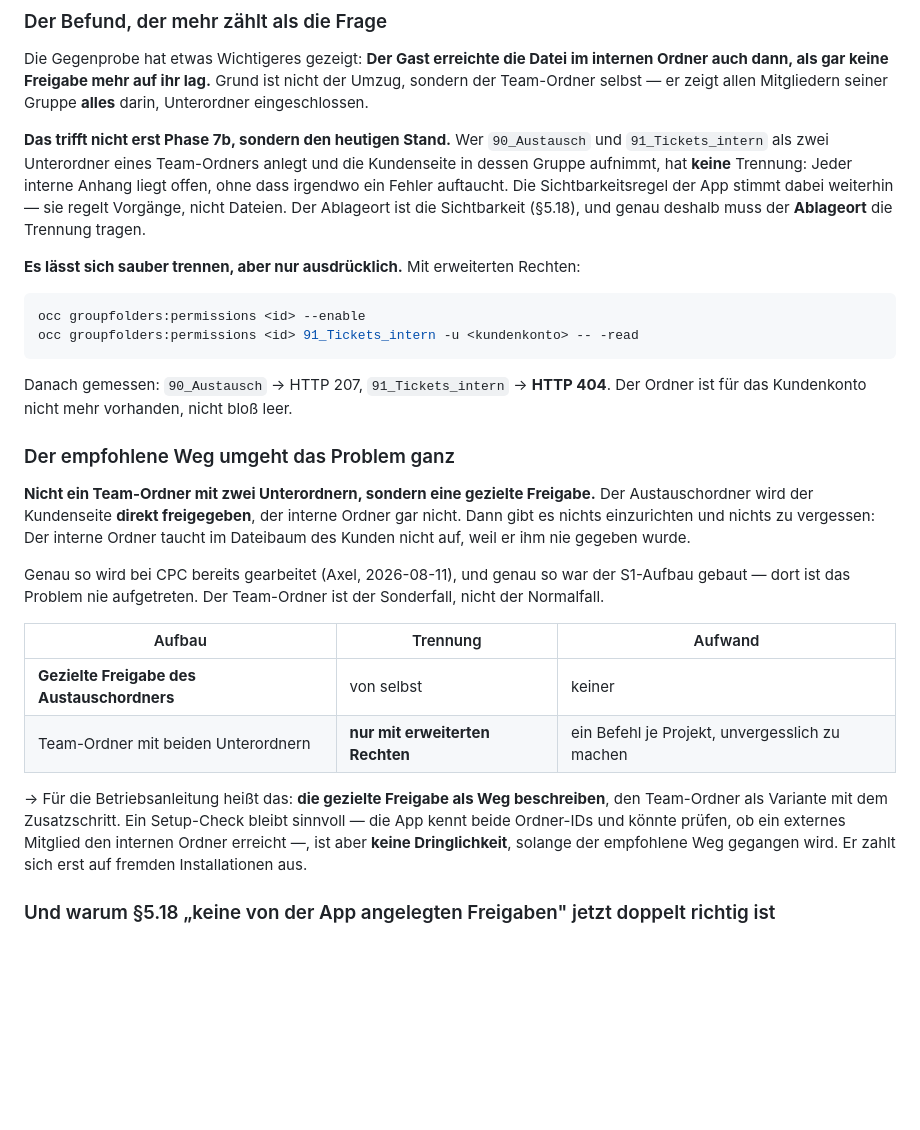
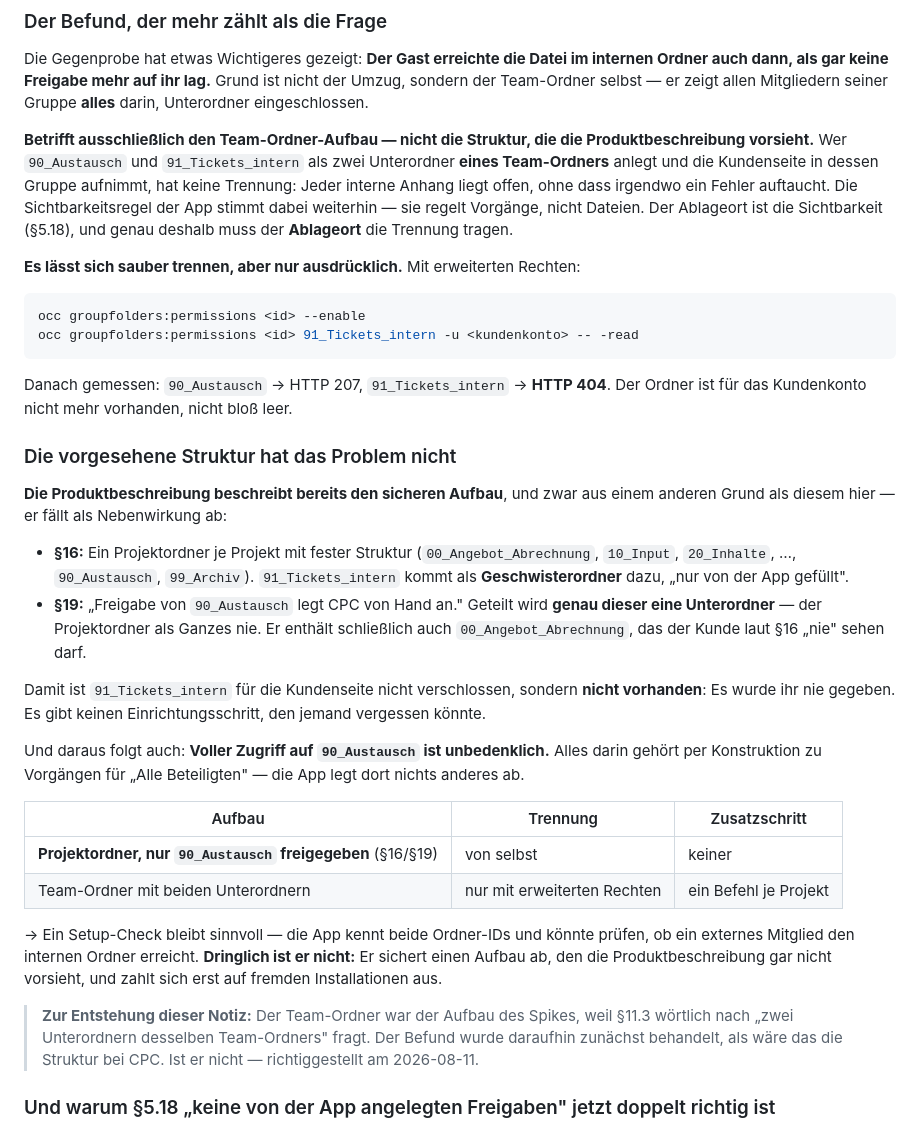
Before and after one commit to cpcMomentum/projektwerk, a Markdown page: docs/nextcloud-fallstricke.md, the part around the change. GitHub-like rendering; blank space fills up the shorter version.

Commit message:
docs(fallstricke): der S2-Befund betrifft den Team-Ordner, nicht die vorgesehene Struktur
Praezisierung der Praezisierung. Die Produktbeschreibung beschreibt den
sicheren Aufbau laengst — §16 (Projektordner mit fester Struktur,
`91_Tickets_intern` als Geschwisterordner) und §19 („Freigabe von
`90_Austausch` legt CPC von Hand an"). Geteilt wird genau ein Unterordner; der
Projektordner als Ganzes nie, er enthaelt schliesslich auch
`00_Angebot_Abrechnung`.

`91_Tickets_intern` ist fuer die Kundenseite damit nicht verschlossen, sondern
nicht vorhanden. Es gibt keinen Einrichtungsschritt zu vergessen.

Und daraus folgt der Punkt, den Axel gemacht hat: Voller Zugriff auf
`90_Austausch` ist unbedenklich — alles darin gehoert per Konstruktion zu
Vorgaengen fuer „Alle Beteiligten".

Der Spike hatte einen Team-Ordner gebaut, weil §11.3 woertlich danach fragt.
Der Befund wurde daraufhin behandelt, als waere das die Struktur bei CPC. Wie
es dazu kam, steht jetzt als Fussnote dabei — die Verwechslung soll nicht noch
einmal jemand nachvollziehen muessen.

Co-Authored-By: Claude Opus 5 (1M context) <noreply@anthropic.com>
Claude-Session: https://claude.ai/code/session_017h1WsbAwqsR5DPCakcS3mX

```diff
--- a/docs/nextcloud-fallstricke.md
+++ b/docs/nextcloud-fallstricke.md
@@ -443,12 +443,12 @@ auch dann, als gar keine Freigabe mehr auf ihr lag.** Grund ist nicht der Umzug,
 Team-Ordner selbst — er zeigt allen Mitgliedern seiner Gruppe **alles** darin, Unterordner
 eingeschlossen.
 
-**Das trifft nicht erst Phase 7b, sondern den heutigen Stand.** Wer `90_Austausch` und
-`91_Tickets_intern` als zwei Unterordner eines Team-Ordners anlegt und die Kundenseite in dessen
-Gruppe aufnimmt, hat **keine** Trennung: Jeder interne Anhang liegt offen, ohne dass irgendwo ein
-Fehler auftaucht. Die Sichtbarkeitsregel der App stimmt dabei weiterhin — sie regelt Vorgänge, nicht
-Dateien. Der Ablageort ist die Sichtbarkeit (§5.18), und genau deshalb muss der **Ablageort** die
-Trennung tragen.
+**Betrifft ausschließlich den Team-Ordner-Aufbau — nicht die Struktur, die die Produktbeschreibung
+vorsieht.** Wer `90_Austausch` und `91_Tickets_intern` als zwei Unterordner **eines Team-Ordners**
+anlegt und die Kundenseite in dessen Gruppe aufnimmt, hat keine Trennung: Jeder interne Anhang liegt
+offen, ohne dass irgendwo ein Fehler auftaucht. Die Sichtbarkeitsregel der App stimmt dabei
+weiterhin — sie regelt Vorgänge, nicht Dateien. Der Ablageort ist die Sichtbarkeit (§5.18), und
+genau deshalb muss der **Ablageort** die Trennung tragen.
 
 **Es lässt sich sauber trennen, aber nur ausdrücklich.** Mit erweiterten Rechten:
 
@@ -460,27 +460,37 @@ occ groupfolders:permissions <id> 91_Tickets_intern -u <kundenkonto> -- -read
 Danach gemessen: `90_Austausch` → HTTP 207, `91_Tickets_intern` → **HTTP 404**. Der Ordner ist für
 das Kundenkonto nicht mehr vorhanden, nicht bloß leer.
 
-### Der empfohlene Weg umgeht das Problem ganz
+### Die vorgesehene Struktur hat das Problem nicht
 
-**Nicht ein Team-Ordner mit zwei Unterordnern, sondern eine gezielte Freigabe.** Der
-Austauschordner wird der Kundenseite **direkt freigegeben**, der interne Ordner gar nicht. Dann
-gibt es nichts einzurichten und nichts zu vergessen: Der interne Ordner taucht im Dateibaum des
-Kunden nicht auf, weil er ihm nie gegeben wurde.
+**Die Produktbeschreibung beschreibt bereits den sicheren Aufbau**, und zwar aus einem anderen
+Grund als diesem hier — er fällt als Nebenwirkung ab:
 
-Genau so wird bei CPC bereits gearbeitet (Axel, 2026-08-11), und genau so war der S1-Aufbau
-gebaut — dort ist das Problem nie aufgetreten. Der Team-Ordner ist der Sonderfall, nicht der
-Normalfall.
+- **§16:** Ein Projektordner je Projekt mit fester Struktur (`00_Angebot_Abrechnung`, `10_Input`,
+  `20_Inhalte`, …, `90_Austausch`, `99_Archiv`). `91_Tickets_intern` kommt als **Geschwisterordner**
+  dazu, „nur von der App gefüllt".
+- **§19:** „Freigabe von `90_Austausch` legt CPC von Hand an." Geteilt wird **genau dieser eine
+  Unterordner** — der Projektordner als Ganzes nie. Er enthält schließlich auch
+  `00_Angebot_Abrechnung`, das der Kunde laut §16 „nie" sehen darf.
 
-| Aufbau | Trennung | Aufwand |
+Damit ist `91_Tickets_intern` für die Kundenseite nicht verschlossen, sondern **nicht vorhanden**:
+Es wurde ihr nie gegeben. Es gibt keinen Einrichtungsschritt, den jemand vergessen könnte.
+
+Und daraus folgt auch: **Voller Zugriff auf `90_Austausch` ist unbedenklich.** Alles darin gehört
+per Konstruktion zu Vorgängen für „Alle Beteiligten" — die App legt dort nichts anderes ab.
+
+| Aufbau | Trennung | Zusatzschritt |
 |---|---|---|
-| **Gezielte Freigabe des Austauschordners** | von selbst | keiner |
-| Team-Ordner mit beiden Unterordnern | **nur mit erweiterten Rechten** | ein Befehl je Projekt, unvergesslich zu machen |
+| **Projektordner, nur `90_Austausch` freigegeben** (§16/§19) | von selbst | keiner |
+| Team-Ordner mit beiden Unterordnern | nur mit erweiterten Rechten | ein Befehl je Projekt |
 
-→ Für die Betriebsanleitung heißt das: **die gezielte Freigabe als Weg beschreiben**, den
-Team-Ordner als Variante mit dem Zusatzschritt. Ein Setup-Check bleibt sinnvoll — die App kennt
-beide Ordner-IDs und könnte prüfen, ob ein externes Mitglied den internen Ordner erreicht —, ist
-aber **keine Dringlichkeit**, solange der empfohlene Weg gegangen wird. Er zahlt sich erst auf
-fremden Installationen aus.
+→ Ein Setup-Check bleibt sinnvoll — die App kennt beide Ordner-IDs und könnte prüfen, ob ein
+externes Mitglied den internen Ordner erreicht. **Dringlich ist er nicht:** Er sichert einen Aufbau
+ab, den die Produktbeschreibung gar nicht vorsieht, und zahlt sich erst auf fremden Installationen
+aus.
+
+> **Zur Entstehung dieser Notiz:** Der Team-Ordner war der Aufbau des Spikes, weil §11.3 wörtlich
+> nach „zwei Unterordnern desselben Team-Ordners" fragt. Der Befund wurde daraufhin zunächst
+> behandelt, als wäre das die Struktur bei CPC. Ist er nicht — richtiggestellt am 2026-08-11.
 
 ### Und warum §5.18 „keine von der App angelegten Freigaben" jetzt doppelt richtig ist
 
```
